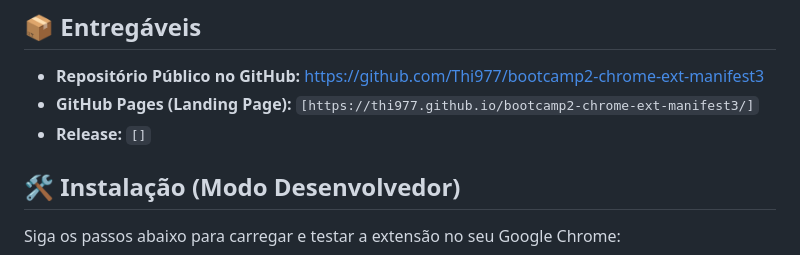
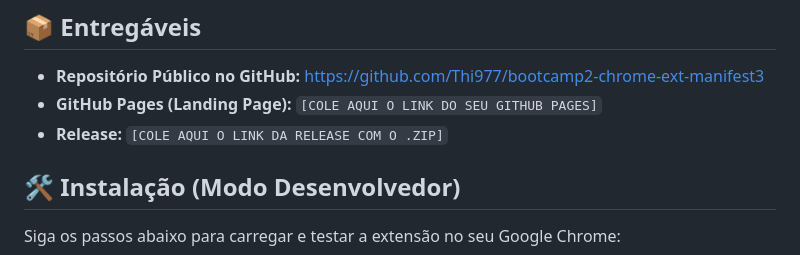
Before and after one commit to Thi977/bootcamp2-chrome-ext-manifest3, a Markdown page: README.md, the part around one of its changes. Rendered like a GitHub page.

```diff
--- a/README.md
+++ b/README.md
@@ -12,8 +12,8 @@ Este projeto cumpre a entrega inicial do Bootcamp II, demonstrando o uso das pri
 ## 📦 Entregáveis
 
 - **Repositório Público no GitHub:** [https://github.com/Thi977/bootcamp2-chrome-ext-manifest3](https://github.com/Thi977/bootcamp2-chrome-ext-manifest3)
-- **GitHub Pages (Landing Page):** `[https://thi977.github.io/bootcamp2-chrome-ext-manifest3/]`
-- **Release:** `[]`
+- **GitHub Pages (Landing Page):** `[COLE AQUI O LINK DO SEU GITHUB PAGES]`
+- **Release:** `[COLE AQUI O LINK DA RELEASE COM O .ZIP]`
 
 ## 🛠️ Instalação (Modo Desenvolvedor)
 
```
Also changed, not shown: other parts of README.md (+3 -3 lines).
